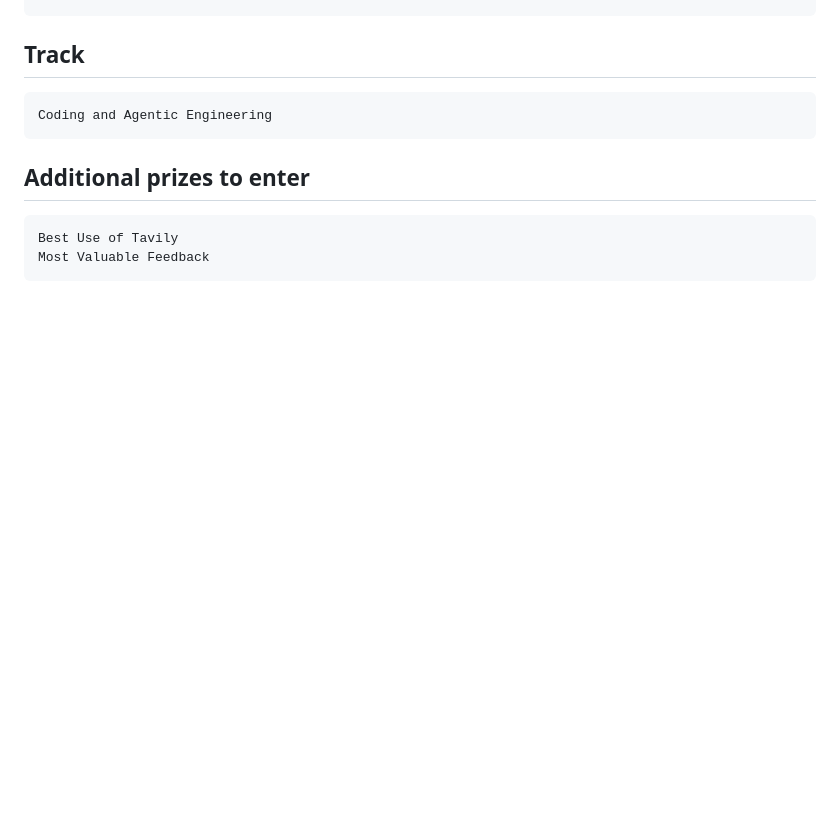
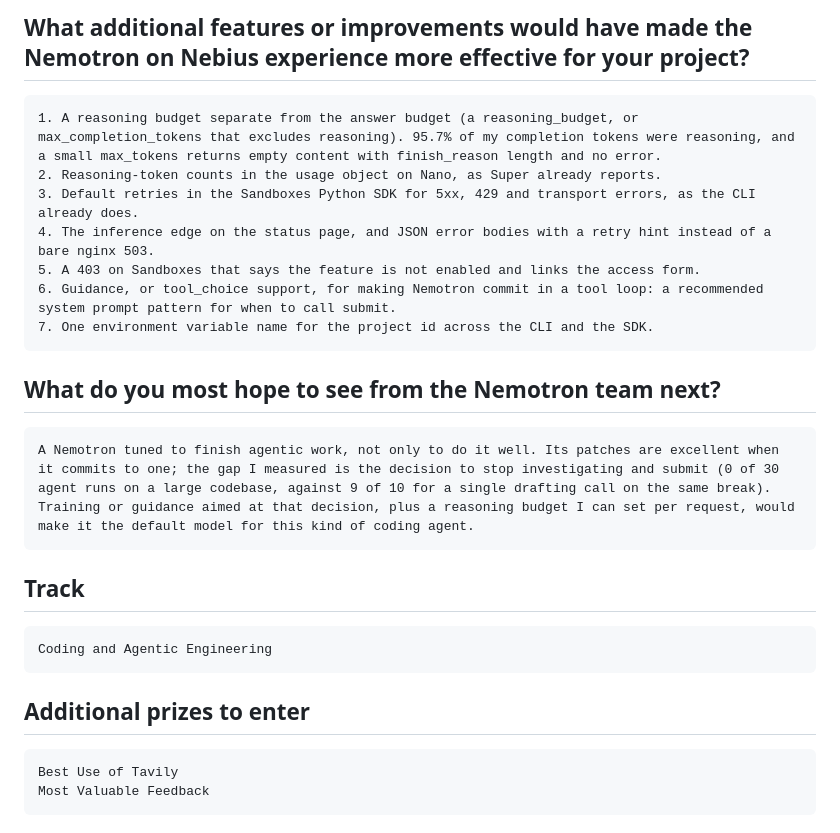
Before and after one commit to JonathanSolvesProblems/floodplain, a Markdown page: WRITEUP.md, the part around one of its changes. Drawn GitHub-style; blank space fills up the shorter version.

````diff
--- a/WRITEUP.md
+++ b/WRITEUP.md
@@ -312,3 +350,21 @@ The fixer went through eight revisions, each measured on five independent runs p
+## What additional features or improvements would have made the Nemotron on Nebius experience more effective for your project?
+
+```
+1. A reasoning budget separate from the answer budget (a reasoning_budget, or max_completion_tokens that excludes reasoning). 95.7% of my completion tokens were reasoning, and a small max_tokens returns empty content with finish_reason length and no error.
+2. Reasoning-token counts in the usage object on Nano, as Super already reports.
+3. Default retries in the Sandboxes Python SDK for 5xx, 429 and transport errors, as the CLI already does.
+4. The inference edge on the status page, and JSON error bodies with a retry hint instead of a bare nginx 503.
+5. A 403 on Sandboxes that says the feature is not enabled and links the access form.
+6. Guidance, or tool_choice support, for making Nemotron commit in a tool loop: a recommended system prompt pattern for when to call submit.
+7. One environment variable name for the project id across the CLI and the SDK.
+```
+
+## What do you most hope to see from the Nemotron team next?
+
+```
+A Nemotron tuned to finish agentic work, not only to do it well. Its patches are excellent when it commits to one; the gap I measured is the decision to stop investigating and submit (0 of 30 agent runs on a large codebase, against 9 of 10 for a single drafting call on the same break). Training or guidance aimed at that decision, plus a reasoning budget I can set per request, would make it the default model for this kind of coding agent.
+```
+
 ## Track
 
 ```
````
Also changed, not shown: other parts of WRITEUP.md (+38 -0 lines).
